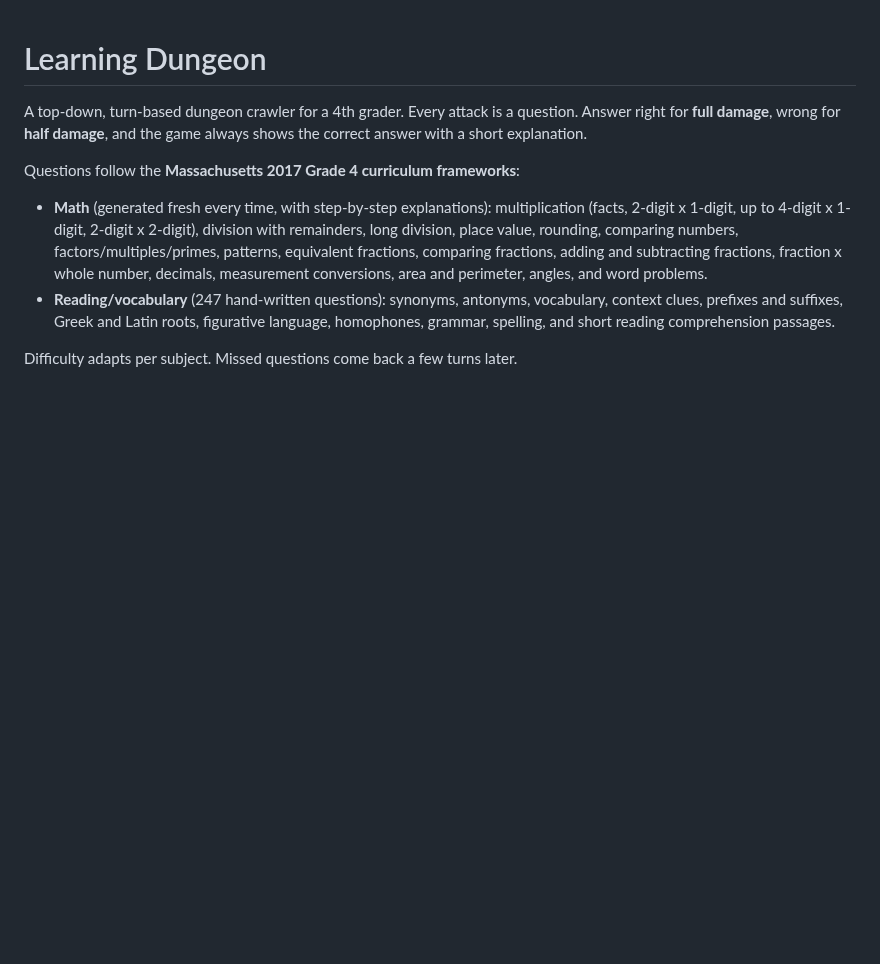
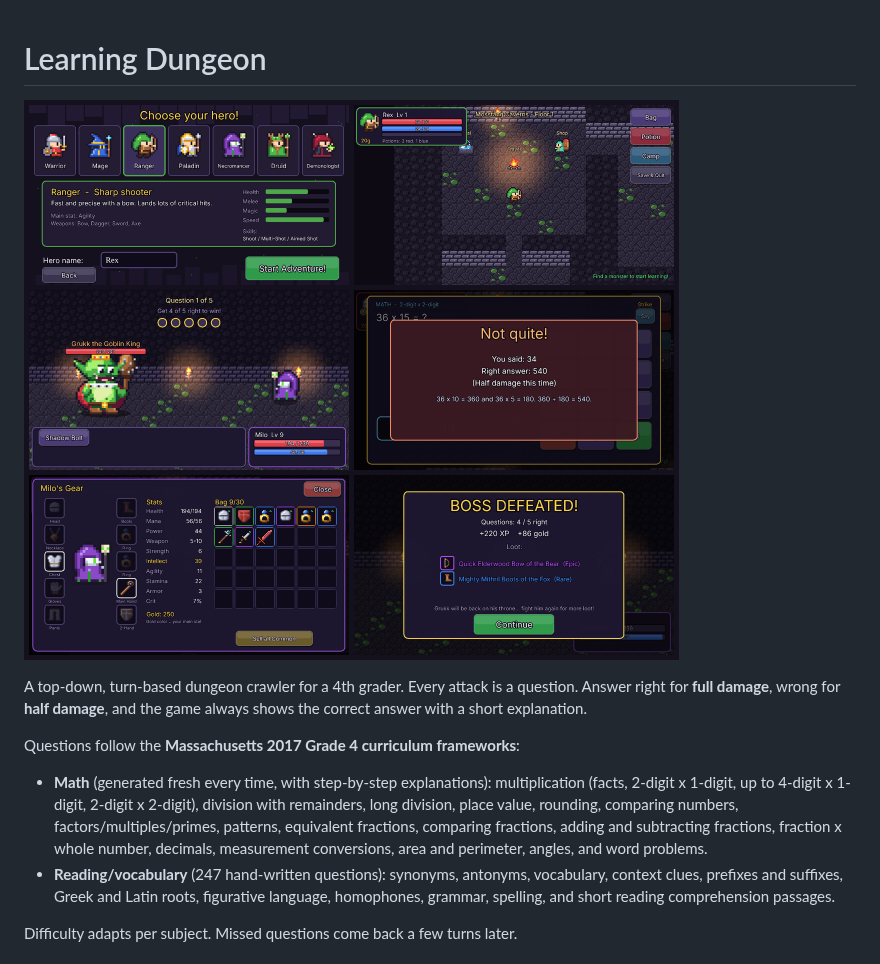
Before and after one commit to PantTent/Learning-Dungeon, a Markdown page: README.md, the part around the change. GitHub-like rendering; pictures changed too: docs/screenshots.png (added); blank space fills up the shorter version.

Commit message:
Add screenshots to README
Co-Authored-By: Claude Opus 5.5 <noreply@anthropic.com>
Claude-Session: https://claude.ai/code/session_01GhpHccnmKTMbwr6mFK6HkU

```diff
--- a/README.md
+++ b/README.md
@@ -1,4 +1,6 @@
 # Learning Dungeon
+
+![Screenshots](docs/screenshots.png)
 
 A top-down, turn-based dungeon crawler for a 4th grader. Every attack is a
 question. Answer right for **full damage**, wrong for **half damage**, and the
```
